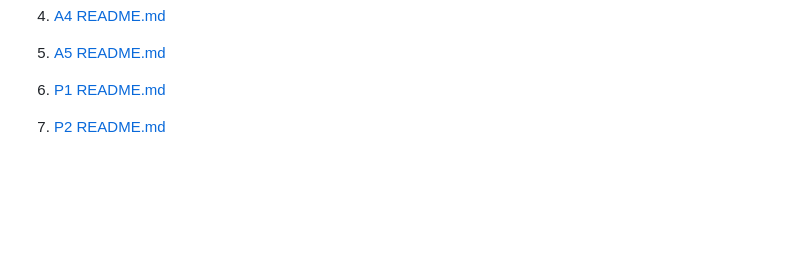
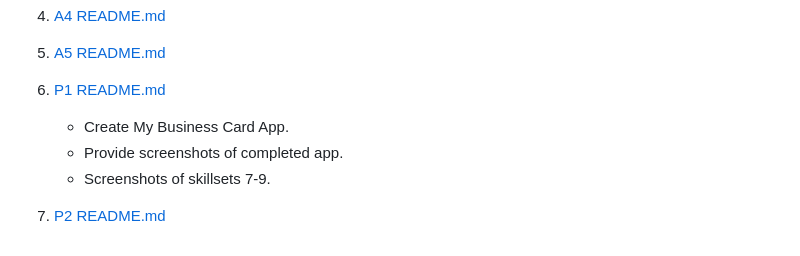
Before and after one commit to celinaphal/celinaphal.lis4381.github.io, a Markdown page: README.md, the part around the change. Drawn GitHub-style; blank space fills up the shorter version.

```diff
--- a/README.md
+++ b/README.md
@@ -30,5 +30,8 @@ LIS4381 Requirements:
 5. [A5 README.md](a5/README.md "My A5 README.md file")
 
 6. [P1 README.md](p1/README.md "My P1 README.md file")
+    - Create My Business Card App.
+    - Provide screenshots of completed app.
+    - Screenshots of skillsets 7-9.
 
 7. [P2 README.md](p2/README.md "My P2 README.md file")
```
Also changed, not shown: p1/README.md (+3 -3 lines), p1/img/pss1.png (added), p1/img/pss2.png (added).
